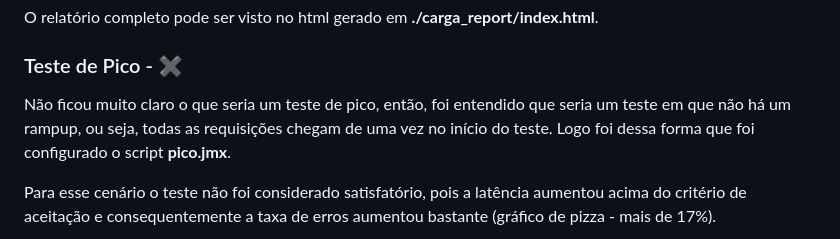
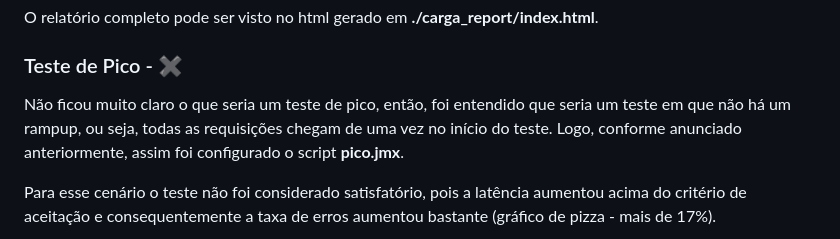
Before and after one commit to gustavo-almeida/desafio, a Markdown page: readme.md, the part around the change. Drawn GitHub-style.

Commit message:
final adjusts

```diff
--- a/readme.md
+++ b/readme.md
@@ -79,7 +79,7 @@ O relatório completo pode ser visto no html gerado em **./carga_report/index.ht
 
 ### Teste de Pico - :heavy_multiplication_x:
 
-Não ficou muito claro o que seria um teste de pico, então, foi entendido que seria um teste em que não há um rampup, ou seja, todas as requisições chegam de uma vez no início do teste. Logo foi dessa forma que foi configurado o script **pico.jmx**.
+Não ficou muito claro o que seria um teste de pico, então, foi entendido que seria um teste em que não há um rampup, ou seja, todas as requisições chegam de uma vez no início do teste. Logo, conforme anunciado anteriormente, assim foi configurado o script **pico.jmx**.
 
 Para esse cenário o teste não foi considerado satisfatório, pois a latência aumentou acima do critério de aceitação e consequentemente a taxa de erros aumentou bastante (gráfico de pizza - mais de 17%).
 
```
